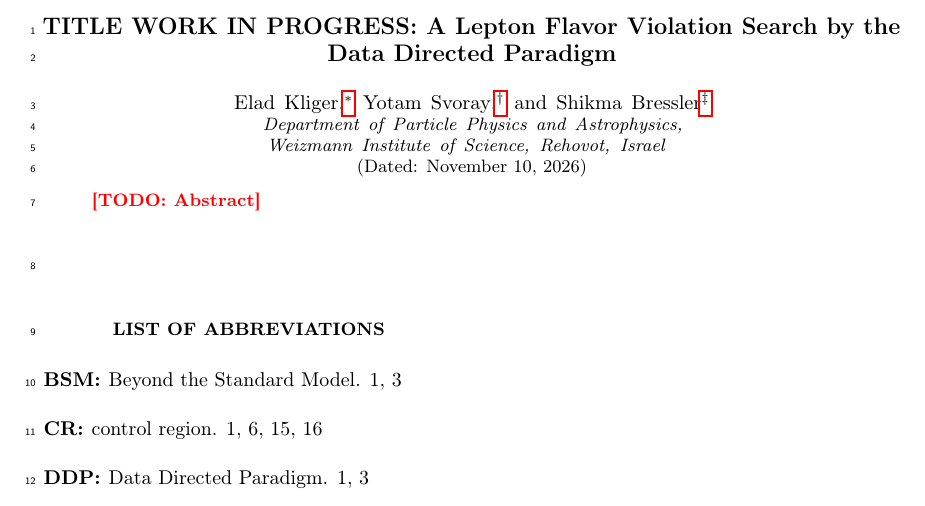
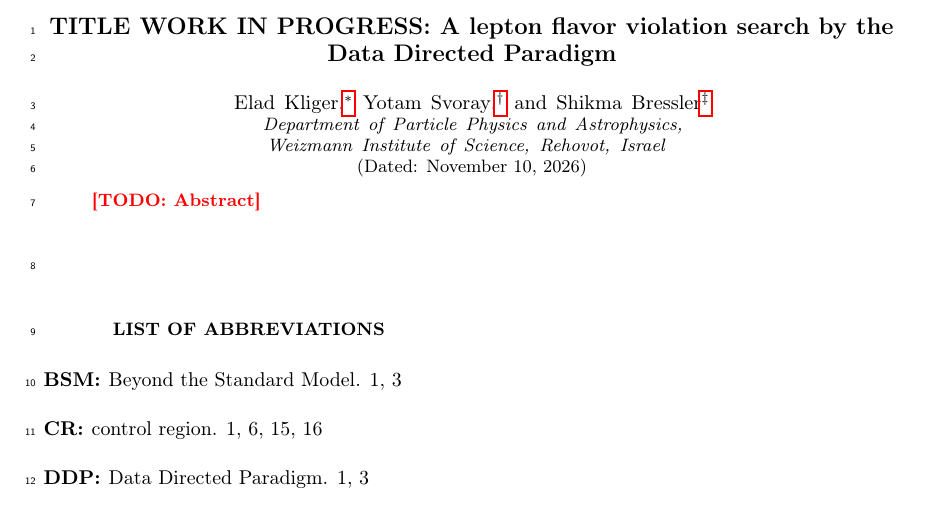
Before and after one commit to eladushiki/lfvddp, a LaTeX paper (paper/ddppaper2.tex): part of page 1 of 22, cut so that both start at the same text. Compiled offline with pdfLaTeX.

Commit message:
Use sentence case in the paper title

```diff
--- a/paper/ddppaper2.tex
+++ b/paper/ddppaper2.tex
@@ -37,7 +37,7 @@ aps, physrev,
 % Info
 % =============================================================================
 
-\title{TITLE WORK IN PROGRESS: A Lepton Flavor Violation Search by the Data Directed Paradigm}
+\title{TITLE WORK IN PROGRESS: A lepton flavor violation search by the Data Directed Paradigm}
 \date{\today}
 
 %% Authors
```
